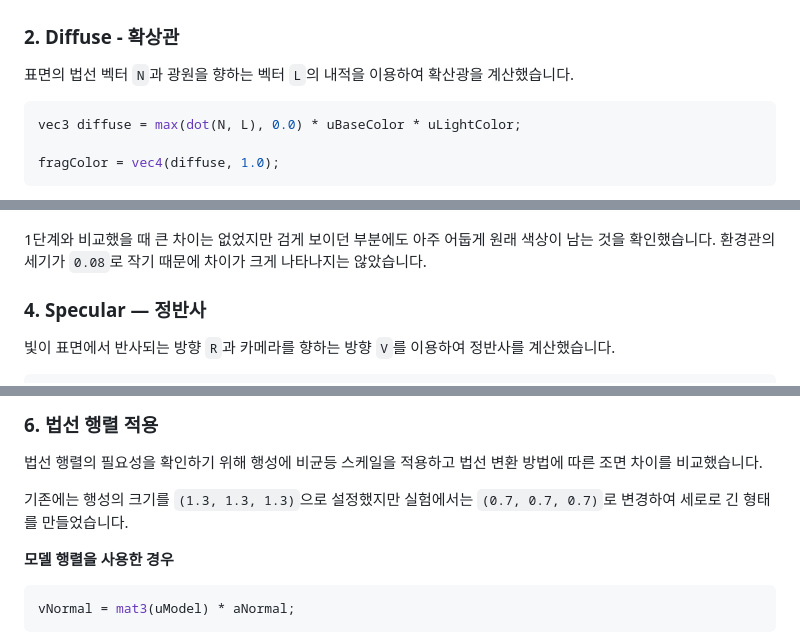
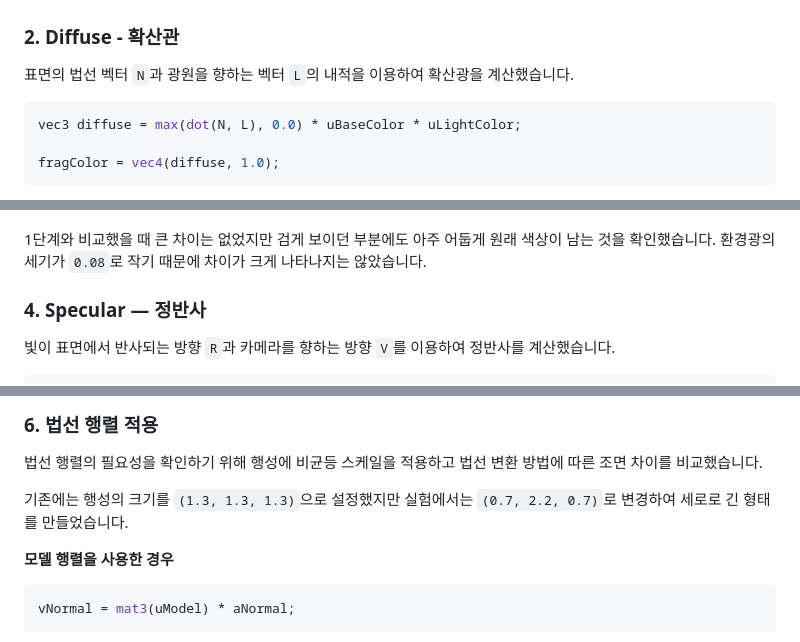
Before and after one commit to yeryoung-jang/cg-2026-solar, a Markdown page: week5/week5.md, 3 parts joined by grey strips. Rendered like a GitHub page.

Commit message:
Update week5 report

```diff
--- a/week5/week5.md
+++ b/week5/week5.md
@@ -21,7 +21,7 @@ fragColor = vec4(uBaseColor, 1.0);
 
 ![시작 화면](images/step0_start.png)
 
-### 2. Diffuse - 확상관
+### 2. Diffuse - 확산관
 
 표면의 법선 벡터 `N`과 광원을 향하는 벡터 `L`의 내적을 이용하여 확산광을 계산했습니다.
 
@@ -63,7 +63,7 @@ fragColor = vec4(ambient + diffuse, 1.0);
 
 ![2단계 환경광](images/step2_ambient.png)
 
-1단계와 비교했을 때 큰 차이는 없었지만 검게 보이던 부분에도 아주 어둡게 원래 색상이 남는 것을 확인했습니다. 환경관의 세기가 `0.08`로 작기 때문에 차이가 크게 나타나지는 않았습니다.
+1단계와 비교했을 때 큰 차이는 없었지만 검게 보이던 부분에도 아주 어둡게 원래 색상이 남는 것을 확인했습니다. 환경광의 세기가 `0.08`로 작기 때문에 차이가 크게 나타나지는 않았습니다.
 
 ### 4. Specular — 정반사
 
@@ -115,7 +115,7 @@ fragColor = vec4(ambient + (diffuse + specular) * att, 1.0);
 
 법선 행렬의 필요성을 확인하기 위해 행성에 비균등 스케일을 적용하고 법선 변환 방법에 따른 조면 차이를 비교했습니다.
 
-기존에는 행성의 크기를 `(1.3, 1.3, 1.3)`으로 설정했지만 실험에서는 `(0.7, 0.7, 0.7)`로 변경하여 세로로 긴 형태를 만들었습니다.
+기존에는 행성의 크기를 `(1.3, 1.3, 1.3)`으로 설정했지만 실험에서는 `(0.7, 2.2, 0.7)`로 변경하여 세로로 긴 형태를 만들었습니다.
 
 **모델 행렬을 사용한 경우**
 
```
Also changed, not shown: other parts of week5/week5.md (+3 -3 lines).
